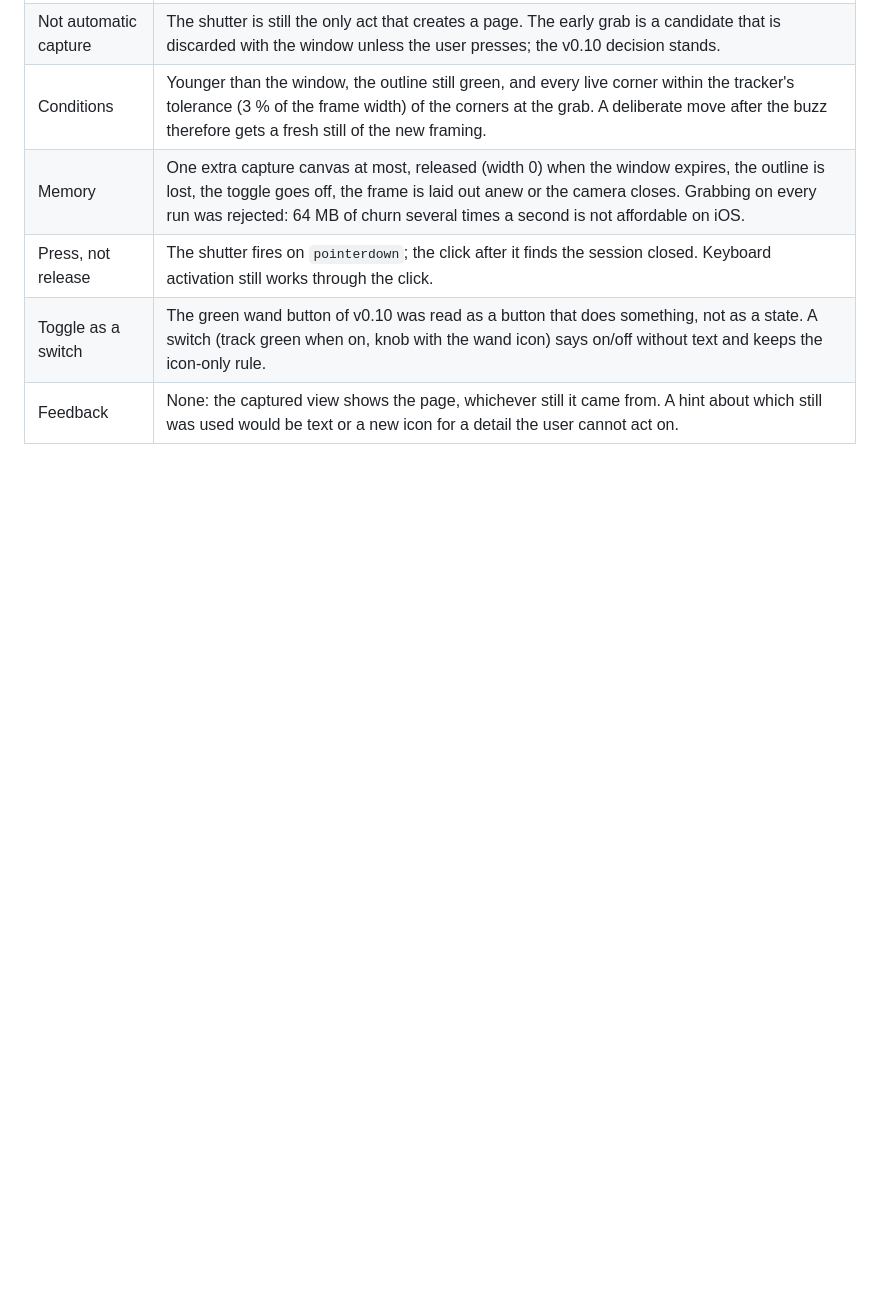
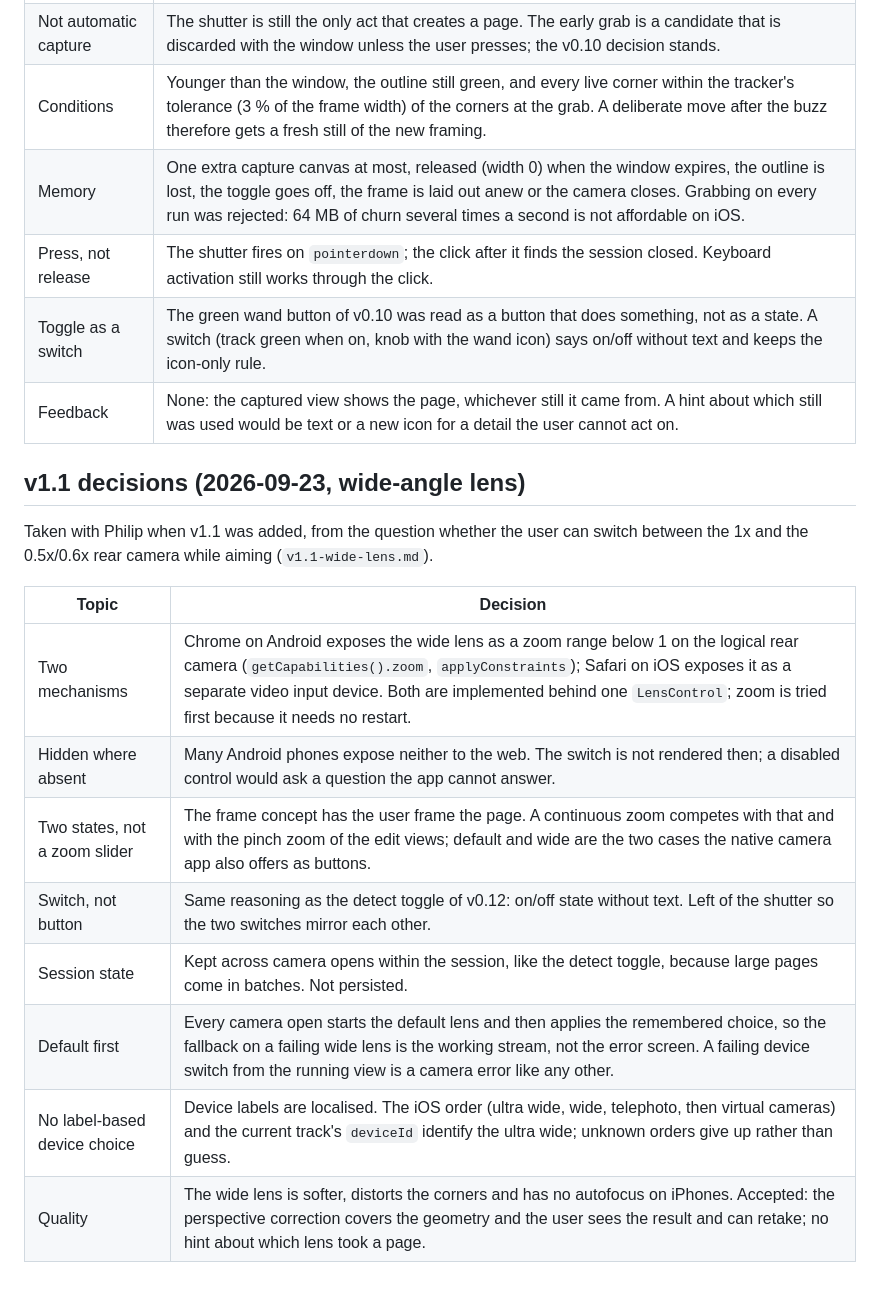
Before and after one commit to janderit/mobilescan, a Markdown page: intent/2026-09-22-spec-assessment-and-decisions.md, the part around the change. Drawn GitHub-style; blank space fills up the shorter version.

```diff
--- a/intent/2026-09-22-spec-assessment-and-decisions.md
+++ b/intent/2026-09-22-spec-assessment-and-decisions.md
@@ -143,3 +143,20 @@ after the steady moment the outline announced (`v0.12-frozen-still.md`).
 | Press, not release | The shutter fires on `pointerdown`; the click after it finds the session closed. Keyboard activation still works through the click. |
 | Toggle as a switch | The green wand button of v0.10 was read as a button that does something, not as a state. A switch (track green when on, knob with the wand icon) says on/off without text and keeps the icon-only rule. |
 | Feedback | None: the captured view shows the page, whichever still it came from. A hint about which still was used would be text or a new icon for a detail the user cannot act on. |
+
+
+## v1.1 decisions (2026-09-23, wide-angle lens)
+
+Taken with Philip when v1.1 was added, from the question whether the user can switch between
+the 1x and the 0.5x/0.6x rear camera while aiming (`v1.1-wide-lens.md`).
+
+| Topic | Decision |
+|---|---|
+| Two mechanisms | Chrome on Android exposes the wide lens as a zoom range below 1 on the logical rear camera (`getCapabilities().zoom`, `applyConstraints`); Safari on iOS exposes it as a separate video input device. Both are implemented behind one `LensControl`; zoom is tried first because it needs no restart. |
+| Hidden where absent | Many Android phones expose neither to the web. The switch is not rendered then; a disabled control would ask a question the app cannot answer. |
+| Two states, not a zoom slider | The frame concept has the user frame the page. A continuous zoom competes with that and with the pinch zoom of the edit views; default and wide are the two cases the native camera app also offers as buttons. |
+| Switch, not button | Same reasoning as the detect toggle of v0.12: on/off state without text. Left of the shutter so the two switches mirror each other. |
+| Session state | Kept across camera opens within the session, like the detect toggle, because large pages come in batches. Not persisted. |
+| Default first | Every camera open starts the default lens and then applies the remembered choice, so the fallback on a failing wide lens is the working stream, not the error screen. A failing device switch from the running view is a camera error like any other. |
+| No label-based device choice | Device labels are localised. The iOS order (ultra wide, wide, telephoto, then virtual cameras) and the current track's `deviceId` identify the ultra wide; unknown orders give up rather than guess. |
+| Quality | The wide lens is softer, distorts the corners and has no autofocus on iPhones. Accepted: the perspective correction covers the geometry and the user sees the result and can retake; no hint about which lens took a page. |
```
Also changed, not shown: intent/README.md (+3 -1 lines), intent/v1.1-wide-lens.md (added, +134 -0 lines).
